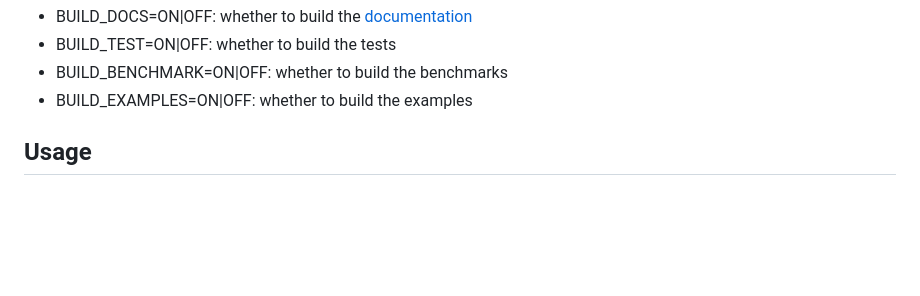
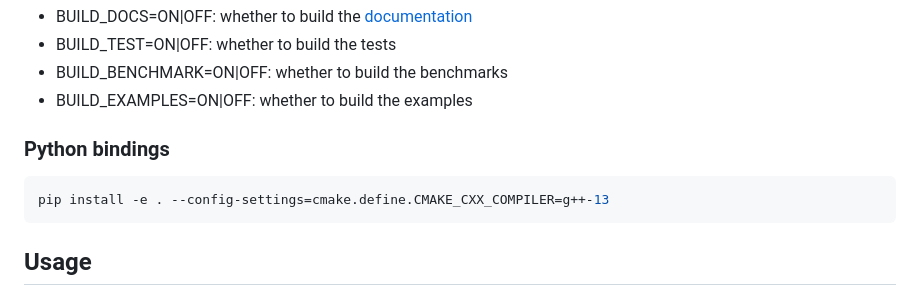
Before and after one commit to phdorp/frenet-state-transformation, a Markdown page: README.md, the part around the change. Rendered like a GitHub page; blank space fills up the shorter version.

Commit message:
docs: note invocation of pip in readme

````diff
--- a/README.md
+++ b/README.md
@@ -42,6 +42,12 @@ The following options are avaible for configuration:
 - BUILD_TEST=ON|OFF: whether to build the tests
 - BUILD_BENCHMARK=ON|OFF: whether to build the benchmarks
 - BUILD_EXAMPLES=ON|OFF: whether to build the examples
+
+### Python bindings
+
+```bash
+pip install -e . --config-settings=cmake.define.CMAKE_CXX_COMPILER=g++-13
+```
 
 ## Usage
 
````
